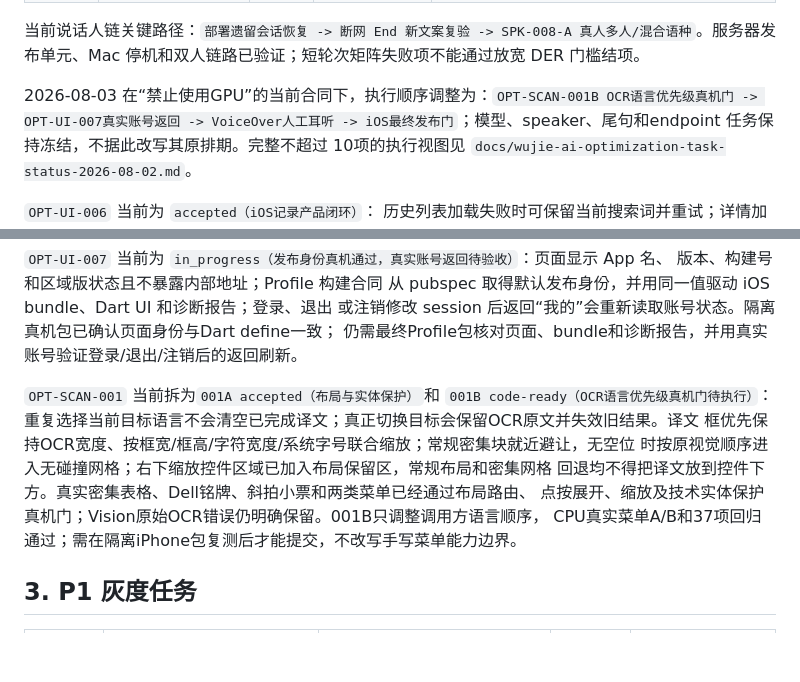
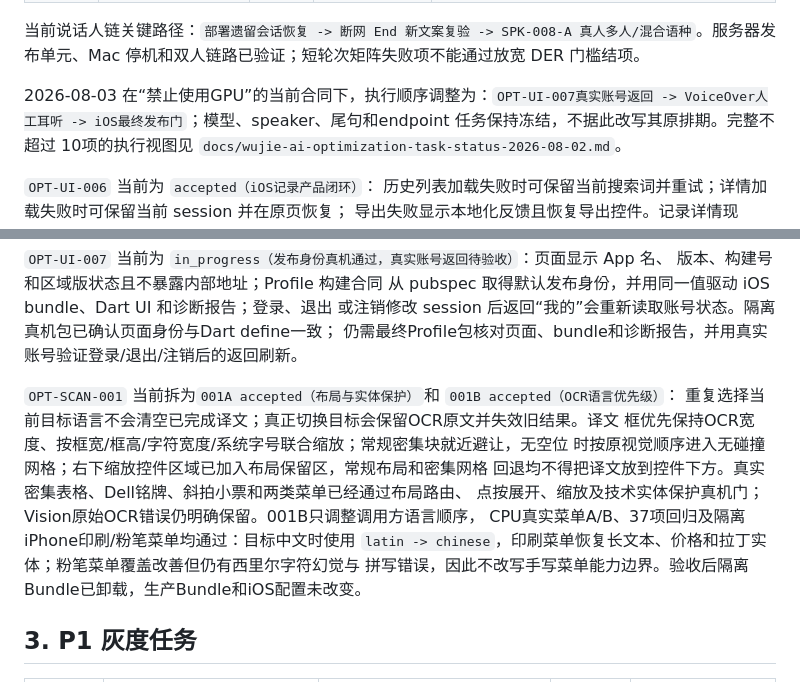
Before and after one commit to xutianliang77-create/ai-phone, a Markdown page: docs/ai-phone-optimization-development-tasks.md, 2 parts joined by grey strips. GitHub-like rendering; blank space fills up the shorter version.

Commit message:
docs(scan): record OCR language-priority acceptance

```diff
--- a/docs/ai-phone-optimization-development-tasks.md
+++ b/docs/ai-phone-optimization-development-tasks.md
@@ -170,8 +170,8 @@ VoxCPM2 真流式 TTS 和 P2-A3 可观测性；逐项状态见架构任务计划
 
 当前说话人链关键路径：`部署遗留会话恢复 -> 断网 End 新文案复验 -> SPK-008-A 真人多人/混合语种`。服务器发布单元、Mac 停机和双人链路已验证；短轮次矩阵失败项不能通过放宽 DER 门槛结项。
 
-2026-08-03 在“禁止使用GPU”的当前合同下，执行顺序调整为：`OPT-SCAN-001B OCR语言优先级真机门
--> OPT-UI-007真实账号返回 -> VoiceOver人工耳听 -> iOS最终发布门`；模型、speaker、尾句和endpoint
+2026-08-03 在“禁止使用GPU”的当前合同下，执行顺序调整为：`OPT-UI-007真实账号返回
+-> VoiceOver人工耳听 -> iOS最终发布门`；模型、speaker、尾句和endpoint
 任务保持冻结，不据此改写其原排期。完整不超过
 10项的执行视图见 `docs/wujie-ai-optimization-task-status-2026-08-02.md`。
 
@@ -199,13 +199,15 @@ VoxCPM2 真流式 TTS 和 P2-A3 可观测性；逐项状态见架构任务计划
 仍需最终Profile包核对页面、bundle和诊断报告，并用真实账号验证登录/退出/注销后的返回刷新。
 
 `OPT-SCAN-001` 当前拆为`001A accepted（布局与实体保护）`和
-`001B code-ready（OCR语言优先级真机门待执行）`：
+`001B accepted（OCR语言优先级）`：
 重复选择当前目标语言不会清空已完成译文；真正切换目标会保留OCR原文并失效旧结果。译文
 框优先保持OCR宽度、按框宽/框高/字符宽度/系统字号联合缩放；常规密集块就近避让，无空位
 时按原视觉顺序进入无碰撞网格；右下缩放控件区域已加入布局保留区，常规布局和密集网格
 回退均不得把译文放到控件下方。真实密集表格、Dell铭牌、斜拍小票和两类菜单已经通过布局路由、
 点按展开、缩放及技术实体保护真机门；Vision原始OCR错误仍明确保留。001B只调整调用方语言顺序，
-CPU真实菜单A/B和37项回归通过；需在隔离iPhone包复测后才能提交，不改写手写菜单能力边界。
+CPU真实菜单A/B、37项回归及隔离iPhone印刷/粉笔菜单均通过：目标中文时使用
+`latin -> chinese`，印刷菜单恢复长文本、价格和拉丁实体；粉笔菜单覆盖改善但仍有西里尔字符幻觉与
+拼写错误，因此不改写手写菜单能力边界。验收后隔离Bundle已卸载，生产Bundle和iOS配置未改变。
 
 ## 3. P1 灰度任务
 
```
Also changed, not shown: docs/wujie-ai-optimization-task-status-2026-08-02.md (+4 -3 lines).
